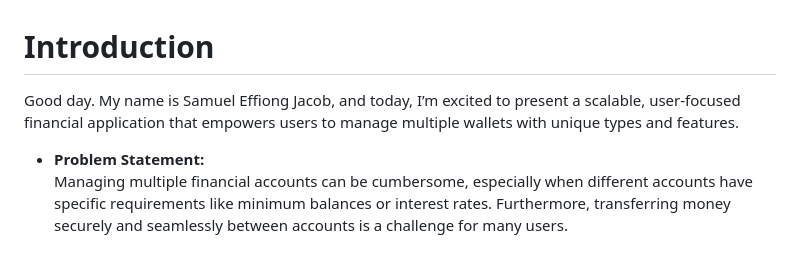
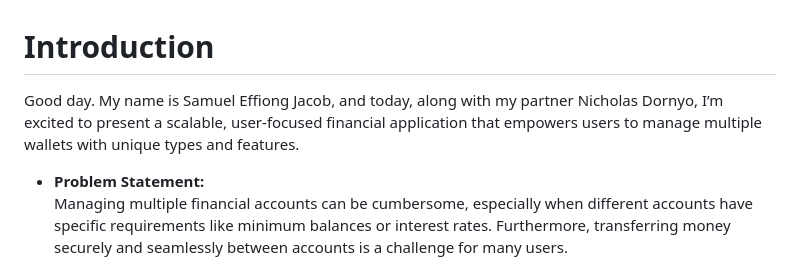
Before and after one commit to samueleffiongjacob/Webstack---Portfolio-Project---Pitch, a Markdown page: README.md, the part around the change. GitHub-like rendering.

Commit message:
Update README to include co-author's name in the introduction

```diff
--- a/README.md
+++ b/README.md
@@ -1,6 +1,6 @@
 # Introduction
 
-Good day. My name is Samuel Effiong Jacob, and today, I’m excited to present a scalable, user-focused financial application that empowers users to manage multiple wallets with unique types and features.
+Good day. My name is Samuel Effiong Jacob, and today, along with my partner Nicholas Dornyo, I’m excited to present a scalable, user-focused financial application that empowers users to manage multiple wallets with unique types and features.
 
 - **Problem Statement:**
 Managing multiple financial accounts can be cumbersome, especially when different accounts have specific requirements like minimum balances or interest rates. Furthermore, transferring money securely and seamlessly between accounts is a challenge for many users.
```
